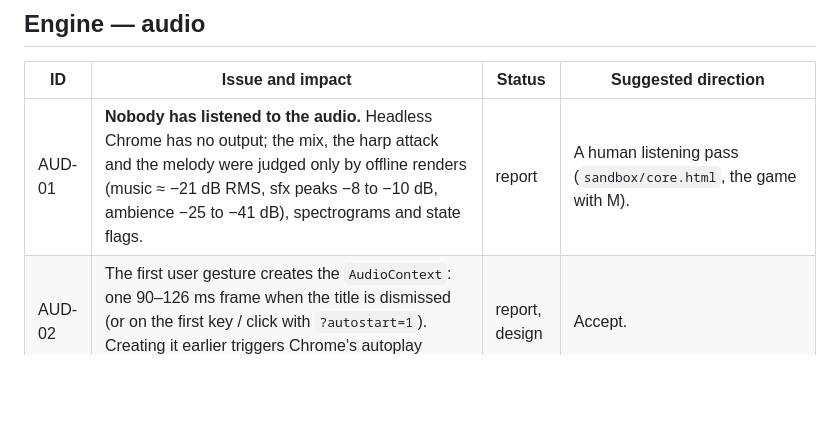
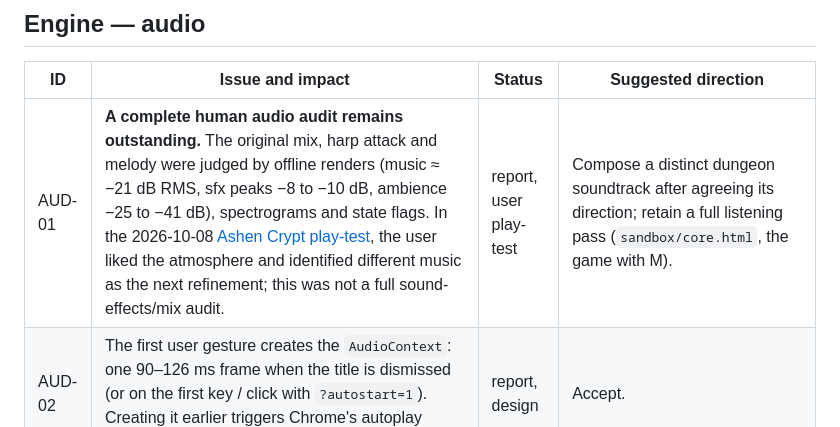
Before and after one commit to neimad-mp/Lumina, a Markdown page: docs/ai/KNOWN_ISSUES.md, the part around the change. Drawn GitHub-style; blank space fills up the shorter version.

Commit message:
Record positive Ashen Crypt play-test and music refinement

```diff
--- a/docs/ai/KNOWN_ISSUES.md
+++ b/docs/ai/KNOWN_ISSUES.md
@@ -205,7 +205,7 @@ The traps most likely to cost a fresh session time:
 
 | ID | Issue and impact | Status | Suggested direction |
 | --- | --- | --- | --- |
-| AUD-01 | **Nobody has listened to the audio.** Headless Chrome has no output; the mix, the harp attack and the melody were judged only by offline renders (music ≈ −21 dB RMS, sfx peaks −8 to −10 dB, ambience −25 to −41 dB), spectrograms and state flags. | report | A human listening pass (`sandbox/core.html`, the game with M). |
+| AUD-01 | **A complete human audio audit remains outstanding.** The original mix, harp attack and melody were judged by offline renders (music ≈ −21 dB RMS, sfx peaks −8 to −10 dB, ambience −25 to −41 dB), spectrograms and state flags. In the 2026-10-08 [Ashen Crypt play-test](../design/levels/ashen-crypt.md#human-play-test-feedback--2026-10-08), the user liked the atmosphere and identified different music as the next refinement; this was not a full sound-effects/mix audit. | report, user play-test | Compose a distinct dungeon soundtrack after agreeing its direction; retain a full listening pass (`sandbox/core.html`, the game with M). |
 | AUD-02 | The first user gesture creates the `AudioContext`: one 90–126 ms frame when the title is dismissed (or on the first key / click with `?autostart=1`). Creating it earlier triggers Chrome's autoplay warning. | report, design | Accept. |
 | AUD-03 | Harp pluck buffers render synchronously on first use (0.5–1 ms per note) during the first bars: the song uses 23 distinct notes (≈ 7.7 MB of Float32 samples once all are rendered; the builder's notes said ~18 notes / 5 MB — see [audio.md](../architecture/modules/audio.md)). | code, report | Pre-render during loading if it ever shows. |
 | AUD-04 | Some cleanup uses wall-clock `setTimeout`, so a ringing sfx tail can be cut when a hidden tab resumes; in throttled background tabs late events are skipped. | report | Schedule cleanup on the audio clock. |
```
Also changed, not shown: 1 other file.
